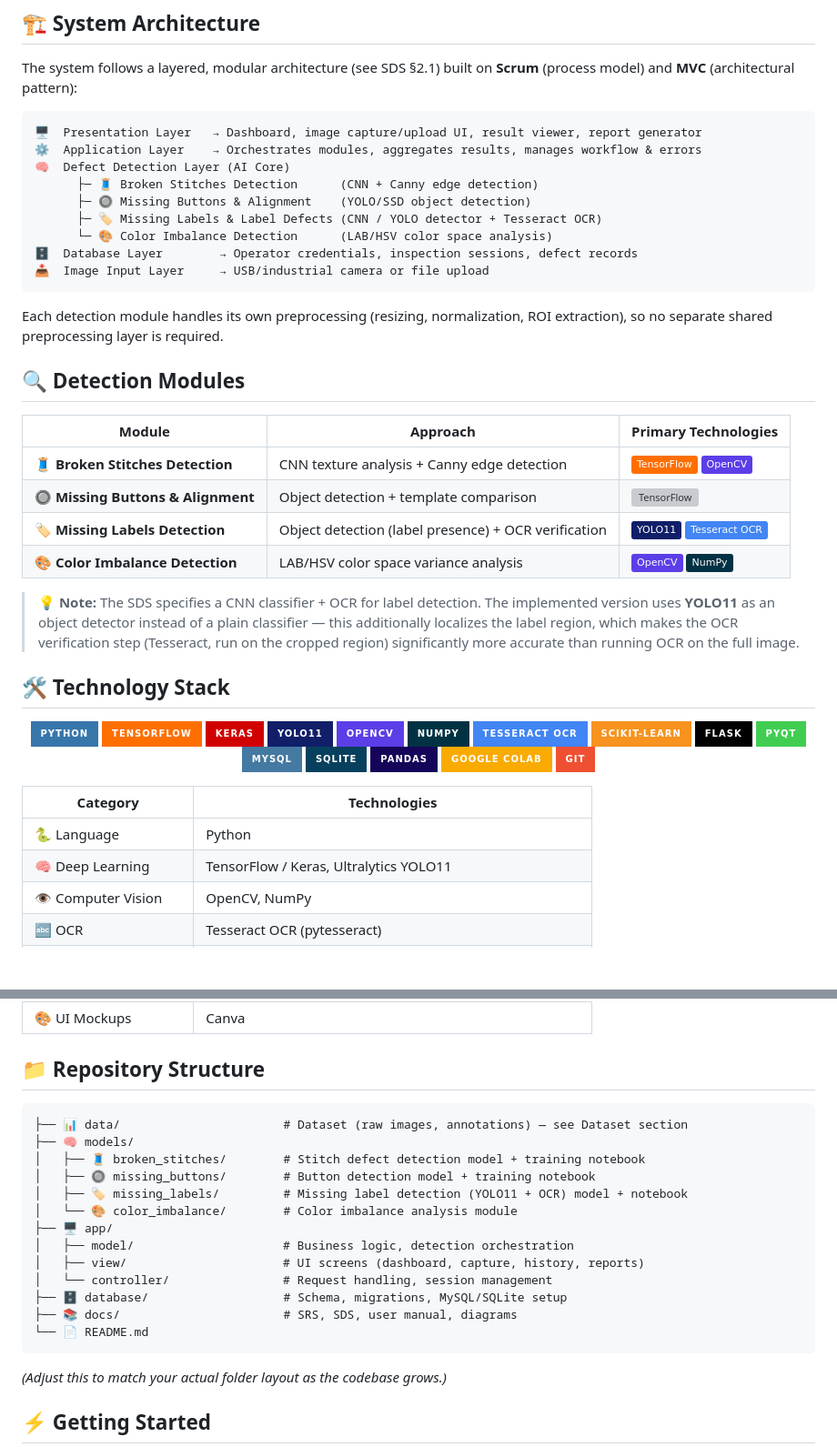
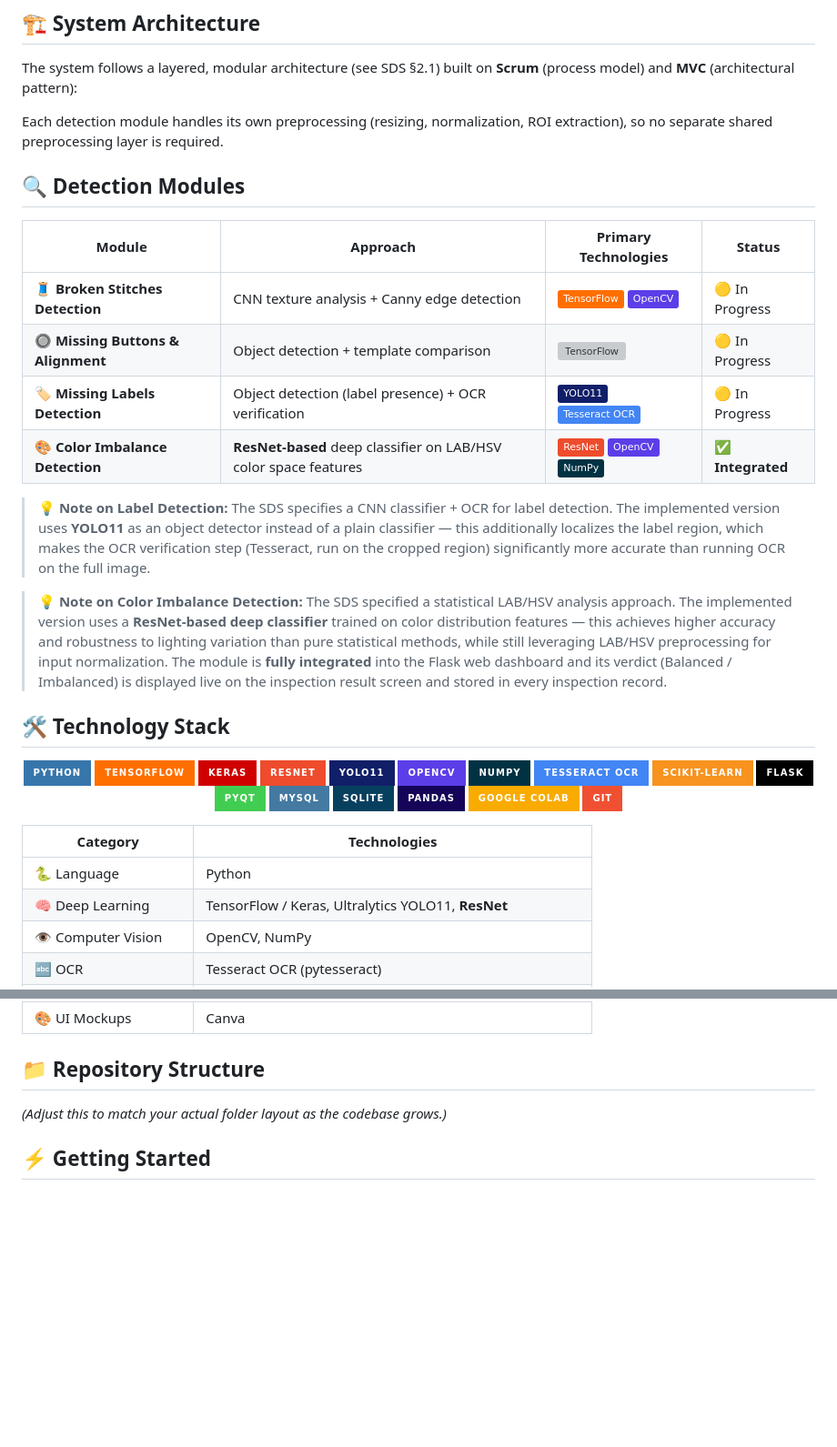
Before and after one commit to Ishini01/garment_defect_system, a Markdown page: README.md, 2 parts joined by grey strips. Shown at 91% size. GitHub-like rendering; badges without logos; blank space fills up the shorter version; grey boxes are pictures that could not be loaded.

````diff
--- a/README.md
+++ b/README.md
@@ -87,30 +88,20 @@ This project delivers a **low-cost, integrated inspection platform** that detect
 
 The system follows a layered, modular architecture (see SDS §2.1) built on **Scrum** (process model) and **MVC** (architectural pattern):
 
-```
-🖥️  Presentation Layer   → Dashboard, image capture/upload UI, result viewer, report generator
-⚙️  Application Layer    → Orchestrates modules, aggregates results, manages workflow & errors
-🧠  Defect Detection Layer (AI Core)
-      ├─ 🧵 Broken Stitches Detection      (CNN + Canny edge detection)
-      ├─ 🔘 Missing Buttons & Alignment    (YOLO/SSD object detection)
-      ├─ 🏷️ Missing Labels & Label Defects (CNN / YOLO detector + Tesseract OCR)
-      └─ 🎨 Color Imbalance Detection      (LAB/HSV color space analysis)
-🗄️  Database Layer        → Operator credentials, inspection sessions, defect records
-📥  Image Input Layer     → USB/industrial camera or file upload
-```
-
 Each detection module handles its own preprocessing (resizing, normalization, ROI extraction), so no separate shared preprocessing layer is required.
 
 ## 🔍 Detection Modules
 
-| Module | Approach | Primary Technologies |
-|---|---|---|
-| 🧵 **Broken Stitches Detection** | CNN texture analysis + Canny edge detection | ![TensorFlow](https://img.shields.io/badge/-TensorFlow-FF6F00?logo=tensorflow&logoColor=white) ![OpenCV](https://img.shields.io/badge/-OpenCV-5C3EE8?logo=opencv&logoColor=white) |
-| 🔘 **Missing Buttons & Alignment** | Object detection + template comparison | ![TensorFlow](https://img.shields.io/badge/-YOLO%2FSSD-FF6F00?logo=tensorflow&logoColor=white) |
-| 🏷️ **Missing Labels Detection** | Object detection (label presence) + OCR verification | ![YOLO11](https://img.shields.io/badge/-YOLO11-111F68?logo=ultralytics&logoColor=00FFF0) ![Tesseract](https://img.shields.io/badge/-Tesseract%20OCR-4285F4?logo=google&logoColor=white) |
-| 🎨 **Color Imbalance Detection** | LAB/HSV color space variance analysis | ![OpenCV](https://img.shields.io/badge/-OpenCV-5C3EE8?logo=opencv&logoColor=white) ![NumPy](https://img.shields.io/badge/-NumPy-013243?logo=numpy&logoColor=white) |
+| Module | Approach | Primary Technologies | Status |
+|---|---|---|---|
+| 🧵 **Broken Stitches Detection** | CNN texture analysis + Canny edge detection | ![TensorFlow](https://img.shields.io/badge/-TensorFlow-FF6F00?logo=tensorflow&logoColor=white) ![OpenCV](https://img.shields.io/badge/-OpenCV-5C3EE8?logo=opencv&logoColor=white) | 🟡 In Progress |
+| 🔘 **Missing Buttons & Alignment** | Object detection + template comparison | ![TensorFlow](https://img.shields.io/badge/-YOLO%2FSSD-FF6F00?logo=tensorflow&logoColor=white) | 🟡 In Progress |
+| 🏷️ **Missing Labels Detection** | Object detection (label presence) + OCR verification | ![YOLO11](https://img.shields.io/badge/-YOLO11-111F68?logo=ultralytics&logoColor=00FFF0) ![Tesseract](https://img.shields.io/badge/-Tesseract%20OCR-4285F4?logo=google&logoColor=white) | 🟡 In Progress |
+| 🎨 **Color Imbalance Detection** | **ResNet-based** deep classifier on LAB/HSV color space features | ![ResNet](https://img.shields.io/badge/-ResNet-EE4C2C?logo=pytorch&logoColor=white) ![OpenCV](https://img.shields.io/badge/-OpenCV-5C3EE8?logo=opencv&logoColor=white) ![NumPy](https://img.shields.io/badge/-NumPy-013243?logo=numpy&logoColor=white) | ✅ **Integrated** |
 
-> 💡 **Note:** The SDS specifies a CNN classifier + OCR for label detection. The implemented version uses **YOLO11** as an object detector instead of a plain classifier — this additionally localizes the label region, which makes the OCR verification step (Tesseract, run on the cropped region) significantly more accurate than running OCR on the full image.
+> 💡 **Note on Label Detection:** The SDS specifies a CNN classifier + OCR for label detection. The implemented version uses **YOLO11** as an object detector instead of a plain classifier — this additionally localizes the label region, which makes the OCR verification step (Tesseract, run on the cropped region) significantly more accurate than running OCR on the full image.
+
+> 💡 **Note on Color Imbalance Detection:** The SDS specified a statistical LAB/HSV analysis approach. The implemented version uses a **ResNet-based deep classifier** trained on color distribution features — this achieves higher accuracy and robustness to lighting variation than pure statistical methods, while still leveraging LAB/HSV preprocessing for input normalization. The module is **fully integrated** into the Flask web dashboard and its verdict (Balanced / Imbalanced) is displayed live on the inspection result screen and stored in every inspection record.
 
 ## 🛠️ Technology Stack
 
@@ -119,6 +110,7 @@ Each detection module handles its own preprocessing (resizing, normalization, RO
 ![Python](https://img.shields.io/badge/Python-3776AB?style=for-the-badge&logo=python&logoColor=white)
 ![TensorFlow](https://img.shields.io/badge/TensorFlow-FF6F00?style=for-the-badge&logo=tensorflow&logoColor=white)
 ![Keras](https://img.shields.io/badge/Keras-D00000?style=for-the-badge&logo=keras&logoColor=white)
+![ResNet](https://img.shields.io/badge/ResNet-EE4C2C?style=for-the-badge&logo=pytorch&logoColor=white)
 ![Ultralytics](https://img.shields.io/badge/YOLO11-111F68?style=for-the-badge&logo=ultralytics&logoColor=00FFF0)
 ![OpenCV](https://img.shields.io/badge/OpenCV-5C3EE8?style=for-the-badge&logo=opencv&logoColor=white)
 ![NumPy](https://img.shields.io/badge/NumPy-013243?style=for-the-badge&logo=numpy&logoColor=white)
@@ -137,7 +129,7 @@ Each detection module handles its own preprocessing (resizing, normalization, RO
 | Category | Technologies |
 |---|---|
 | 🐍 Language | Python |
-| 🧠 Deep Learning | TensorFlow / Keras, Ultralytics YOLO11 |
+| 🧠 Deep Learning | TensorFlow / Keras, Ultralytics YOLO11, **ResNet** |
 | 👁️ Computer Vision | OpenCV, NumPy |
 | 🔤 OCR | Tesseract OCR (pytesseract) |
 | 🔄 Data Augmentation | Albumentations, TensorFlow `ImageDataGenerator` |
@@ -151,22 +143,6 @@ Each detection module handles its own preprocessing (resizing, normalization, RO
 | 🎨 UI Mockups | Canva |
 
 ## 📁 Repository Structure
-
-```
-├── 📊 data/                       # Dataset (raw images, annotations) — see Dataset section
-├── 🧠 models/
-│   ├── 🧵 broken_stitches/        # Stitch defect detection model + training notebook
-│   ├── 🔘 missing_buttons/        # Button detection model + training notebook
-│   ├── 🏷️ missing_labels/         # Missing label detection (YOLO11 + OCR) model + notebook
-│   └── 🎨 color_imbalance/        # Color imbalance analysis module
-├── 🖥️ app/
-│   ├── model/                     # Business logic, detection orchestration
-│   ├── view/                      # UI screens (dashboard, capture, history, reports)
-│   └── controller/                # Request handling, session management
-├── 🗄️ database/                   # Schema, migrations, MySQL/SQLite setup
-├── 📚 docs/                       # SRS, SDS, user manual, diagrams
-└── 📄 README.md
-```
 
 *(Adjust this to match your actual folder layout as the codebase grows.)*
 
````
Also changed, not shown: other parts of README.md (+1 -56 lines).
